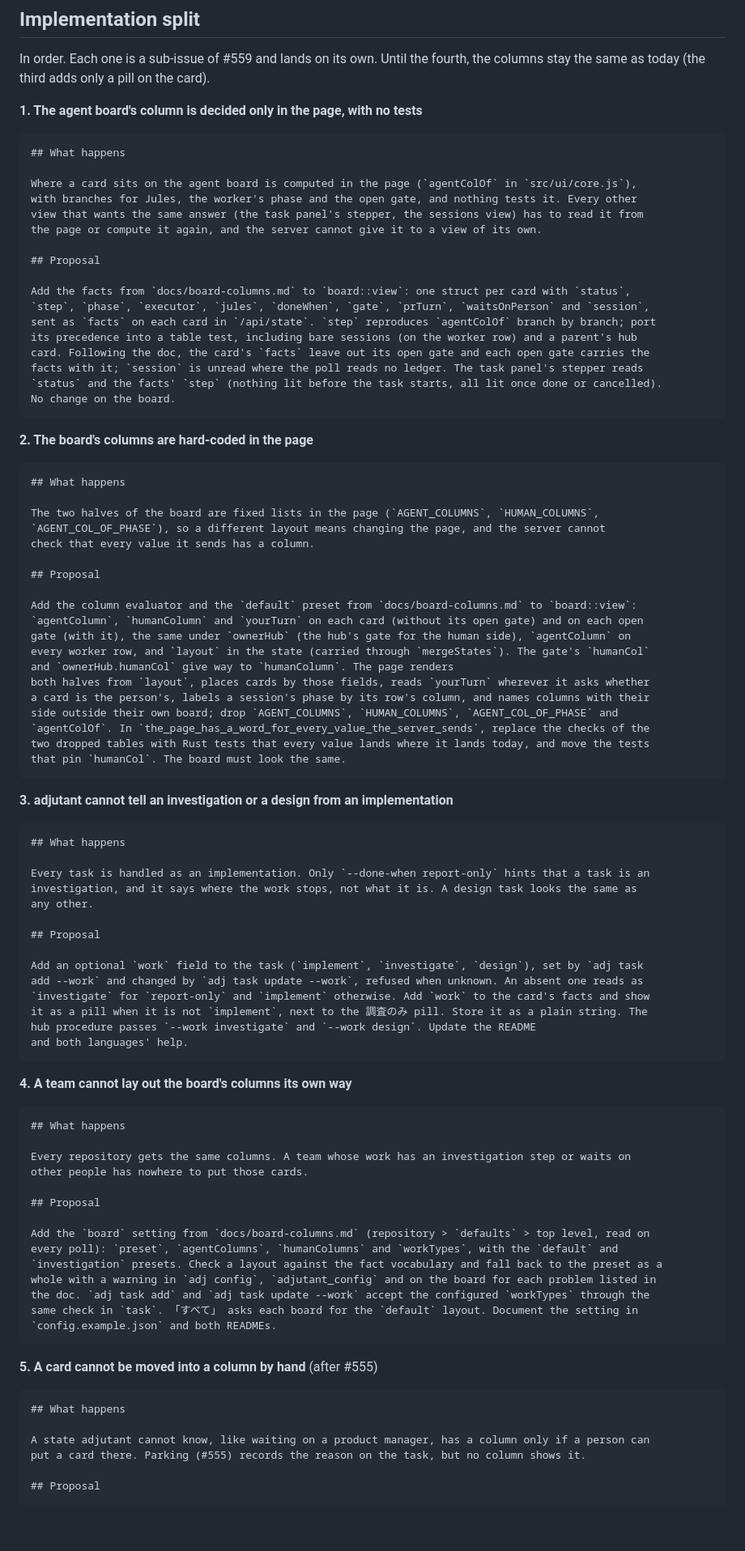
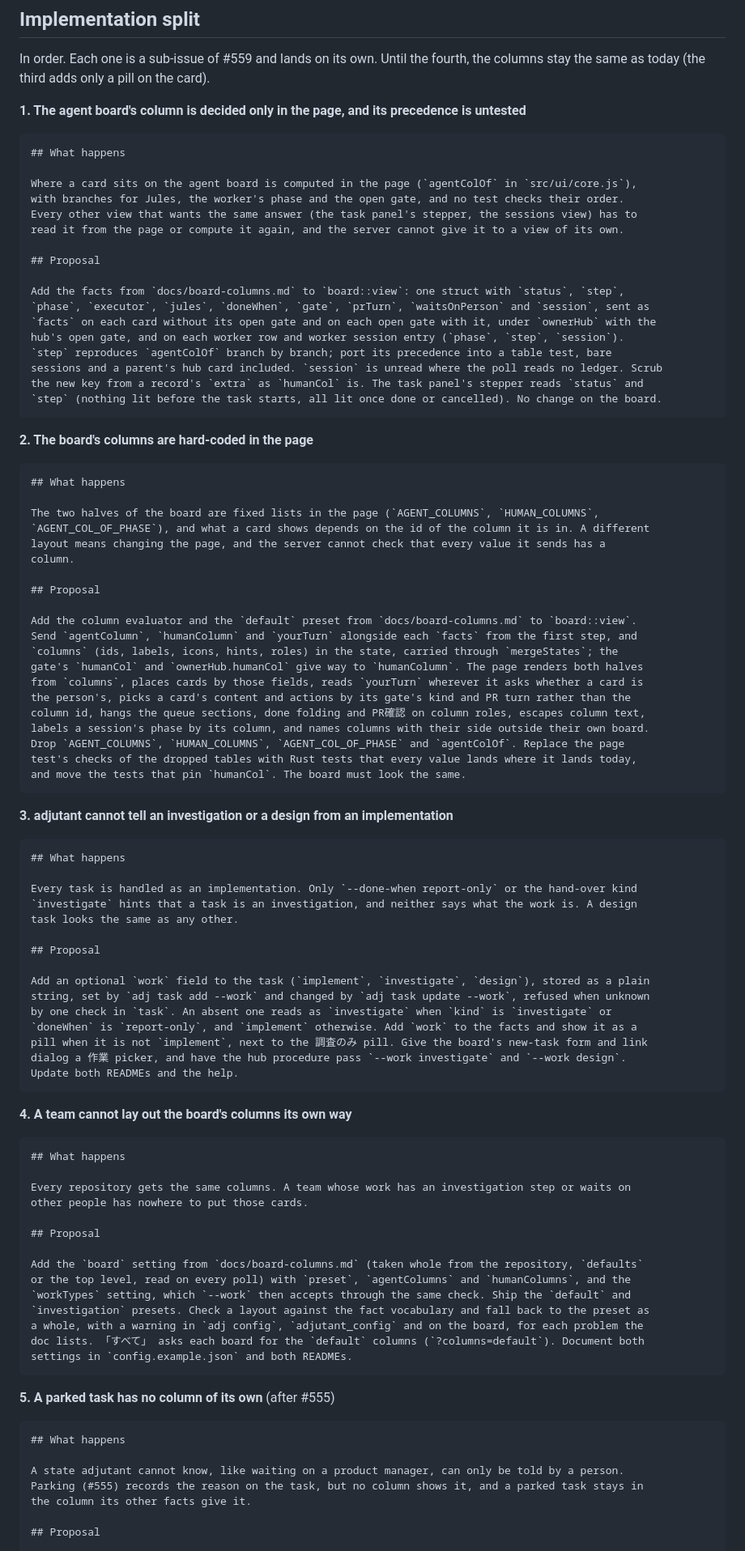
Before and after one commit to syarihu/agent-adjutant, a Markdown page: docs/board-columns.md, the part around one of its changes. Shown at 81% size. Drawn GitHub-style; blank space fills up the shorter version.

Commit message:
Tie card actions to the gate, add column roles, and settle work on every route in the board columns design
Co-Authored-By: Claude Opus 5.5 (1M context) <noreply@anthropic.com>

````diff
--- a/docs/board-columns.md
+++ b/docs/board-columns.md
@@ -389,26 +428,26 @@ differ from one repository to the next, and a layout must not change what "it is
 In order. Each one is a sub-issue of #559 and lands on its own. Until the fourth, the columns stay
 the same as today (the third adds only a pill on the card).
 
-**1. The agent board's column is decided only in the page, with no tests**
+**1. The agent board's column is decided only in the page, and its precedence is untested**
 
 ```markdown
 ## What happens
 
 Where a card sits on the agent board is computed in the page (`agentColOf` in `src/ui/core.js`),
-with branches for Jules, the worker's phase and the open gate, and nothing tests it. Every other
-view that wants the same answer (the task panel's stepper, the sessions view) has to read it from
-the page or compute it again, and the server cannot give it to a view of its own.
+with branches for Jules, the worker's phase and the open gate, and no test checks their order.
+Every other view that wants the same answer (the task panel's stepper, the sessions view) has to
+read it from the page or compute it again, and the server cannot give it to a view of its own.
 
 ## Proposal
 
-Add the facts from `docs/board-columns.md` to `board::view`: one struct per card with `status`,
-`step`, `phase`, `executor`, `jules`, `doneWhen`, `gate`, `prTurn`, `waitsOnPerson` and `session`,
-sent as `facts` on each card in `/api/state`. `step` reproduces `agentColOf` branch by branch; port
-its precedence into a table test, including bare sessions (on the worker row) and a parent's hub
-card. Following the doc, the card's `facts` leave out its open gate and each open gate carries the
-facts with it; `session` is unread where the poll reads no ledger. The task panel's stepper reads
-`status` and the facts' `step` (nothing lit before the task starts, all lit once done or cancelled).
-No change on the board.
+Add the facts from `docs/board-columns.md` to `board::view`: one struct with `status`, `step`,
+`phase`, `executor`, `jules`, `doneWhen`, `gate`, `prTurn`, `waitsOnPerson` and `session`, sent as
+`facts` on each card without its open gate and on each open gate with it, under `ownerHub` with the
+hub's open gate, and on each worker row and worker session entry (`phase`, `step`, `session`).
+`step` reproduces `agentColOf` branch by branch; port its precedence into a table test, bare
+sessions and a parent's hub card included. `session` is unread where the poll reads no ledger. Scrub
+the new key from a record's `extra` as `humanCol` is. The task panel's stepper reads `status` and
+`step` (nothing lit before the task starts, all lit once done or cancelled). No change on the board.
 ```
 
 **2. The board's columns are hard-coded in the page**
@@ -417,22 +456,23 @@ No change on the board.
 ## What happens
 
 The two halves of the board are fixed lists in the page (`AGENT_COLUMNS`, `HUMAN_COLUMNS`,
-`AGENT_COL_OF_PHASE`), so a different layout means changing the page, and the server cannot
-check that every value it sends has a column.
+`AGENT_COL_OF_PHASE`), and what a card shows depends on the id of the column it is in. A different
+layout means changing the page, and the server cannot check that every value it sends has a
+column.
 
 ## Proposal
 
-Add the column evaluator and the `default` preset from `docs/board-columns.md` to `board::view`:
-`agentColumn`, `humanColumn` and `yourTurn` on each card (without its open gate) and on each open
-gate (with it), the same under `ownerHub` (the hub's gate for the human side), `agentColumn` on
-every worker row, and `layout` in the state (carried through `mergeStates`). The gate's `humanCol`
-and `ownerHub.humanCol` give way to `humanColumn`. The page renders
-both halves from `layout`, places cards by those fields, reads `yourTurn` wherever it asks whether
-a card is the person's, labels a session's phase by its row's column, and names columns with their
-side outside their own board; drop `AGENT_COLUMNS`, `HUMAN_COLUMNS`, `AGENT_COL_OF_PHASE` and
-`agentColOf`. In `the_page_has_a_word_for_every_value_the_server_sends`, replace the checks of the
-two dropped tables with Rust tests that every value lands where it lands today, and move the tests
-that pin `humanCol`. The board must look the same.
+Add the column evaluator and the `default` preset from `docs/board-columns.md` to `board::view`.
+Send `agentColumn`, `humanColumn` and `yourTurn` alongside each `facts` from the first step, and
+`columns` (ids, labels, icons, hints, roles) in the state, carried through `mergeStates`; the
+gate's `humanCol` and `ownerHub.humanCol` give way to `humanColumn`. The page renders both halves
+from `columns`, places cards by those fields, reads `yourTurn` wherever it asks whether a card is
+the person's, picks a card's content and actions by its gate's kind and PR turn rather than the
+column id, hangs the queue sections, done folding and PR確認 on column roles, escapes column text,
+labels a session's phase by its column, and names columns with their side outside their own board.
+Drop `AGENT_COLUMNS`, `HUMAN_COLUMNS`, `AGENT_COL_OF_PHASE` and `agentColOf`. Replace the page
+test's checks of the dropped tables with Rust tests that every value lands where it lands today,
+and move the tests that pin `humanCol`. The board must look the same.
 ```
 
 **3. adjutant cannot tell an investigation or a design from an implementation**
@@ -440,18 +480,19 @@ that pin `humanCol`. The board must look the same.
 ```markdown
 ## What happens
 
-Every task is handled as an implementation. Only `--done-when report-only` hints that a task is an
-investigation, and it says where the work stops, not what it is. A design task looks the same as
-any other.
+Every task is handled as an implementation. Only `--done-when report-only` or the hand-over kind
+`investigate` hints that a task is an investigation, and neither says what the work is. A design
+task looks the same as any other.
 
 ## Proposal
 
-Add an optional `work` field to the task (`implement`, `investigate`, `design`), set by `adj task
-add --work` and changed by `adj task update --work`, refused when unknown. An absent one reads as
-`investigate` for `report-only` and `implement` otherwise. Add `work` to the card's facts and show
-it as a pill when it is not `implement`, next to the 調査のみ pill. Store it as a plain string. The
-hub procedure passes `--work investigate` and `--work design`. Update the README
-and both languages' help.
+Add an optional `work` field to the task (`implement`, `investigate`, `design`), stored as a plain
+string, set by `adj task add --work` and changed by `adj task update --work`, refused when unknown
+by one check in `task`. An absent one reads as `investigate` when `kind` is `investigate` or
+`doneWhen` is `report-only`, and `implement` otherwise. Add `work` to the facts and show it as a
+pill when it is not `implement`, next to the 調査のみ pill. Give the board's new-task form and link
+dialog a 作業 picker, and have the hub procedure pass `--work investigate` and `--work design`.
+Update both READMEs and the help.
 ```
 
 **4. A team cannot lay out the board's columns its own way**
@@ -464,22 +505,23 @@ other people has nowhere to put those cards.
 
 ## Proposal
 
-Add the `board` setting from `docs/board-columns.md` (repository > `defaults` > top level, read on
-every poll): `preset`, `agentColumns`, `humanColumns` and `workTypes`, with the `default` and
-`investigation` presets. Check a layout against the fact vocabulary and fall back to the preset as a
-whole with a warning in `adj config`, `adjutant_config` and on the board for each problem listed in
-the doc. `adj task add` and `adj task update --work` accept the configured `workTypes` through the
-same check in `task`. 「すべて」 asks each board for the `default` layout. Document the setting in
-`config.example.json` and both READMEs.
+Add the `board` setting from `docs/board-columns.md` (taken whole from the repository, `defaults`
+or the top level, read on every poll) with `preset`, `agentColumns` and `humanColumns`, and the
+`workTypes` setting, which `--work` then accepts through the same check. Ship the `default` and
+`investigation` presets. Check a layout against the fact vocabulary and fall back to the preset as
+a whole, with a warning in `adj config`, `adjutant_config` and on the board, for each problem the
+doc lists. 「すべて」 asks each board for the `default` columns (`?columns=default`). Document both
+settings in `config.example.json` and both READMEs.
 ```
 
-**5. A card cannot be moved into a column by hand** (after #555)
+**5. A parked task has no column of its own** (after #555)
 
 ```markdown
 ## What happens
 
-A state adjutant cannot know, like waiting on a product manager, has a column only if a person can
-put a card there. Parking (#555) records the reason on the task, but no column shows it.
+A state adjutant cannot know, like waiting on a product manager, can only be told by a person.
+Parking (#555) records the reason on the task, but no column shows it, and a parked task stays in
+the column its other facts give it.
 
 ## Proposal
 
````
Also changed, not shown: other parts of docs/board-columns.md (+80 -41 lines).
